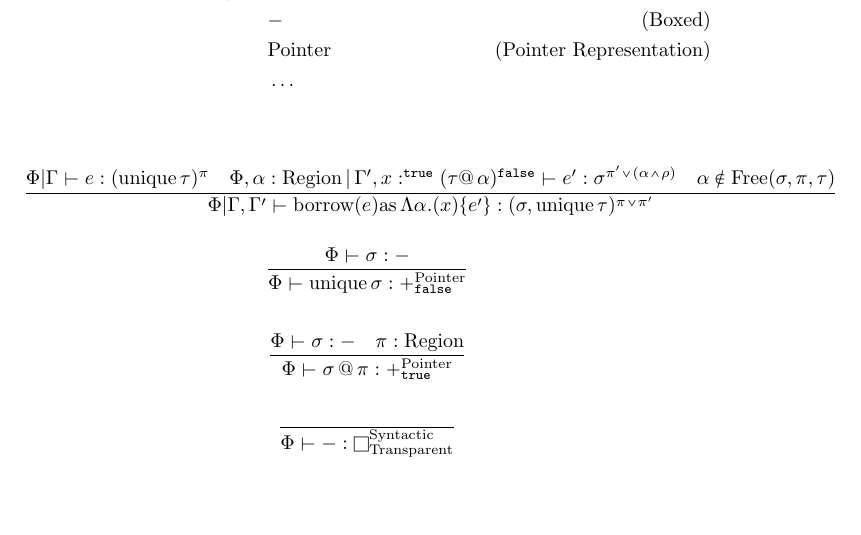
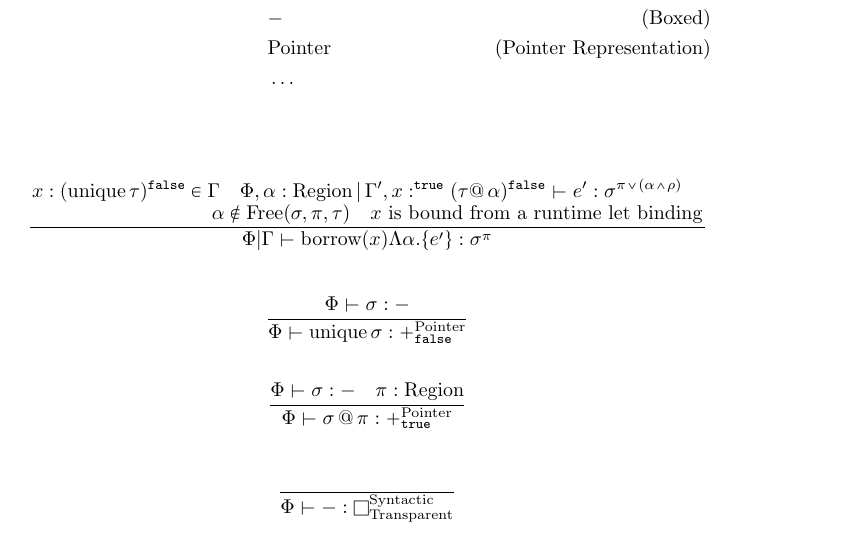
Before and after one commit to Superstar64/aith, a LaTeX document (rules/rules.tex): part of page 7 of 16, cut so that both start at the same text. Compiled offline with pdfLaTeX.

Commit message:
better borrow construct

```diff
--- a/rules/rules.tex
+++ b/rules/rules.tex
@@ -291,7 +291,7 @@ e \Coloneqq & \\
 \subsubsection{Boxed}
 \begin{align*}
 e \Coloneqq & \\
-& \text{borrow} (e) \text{as} \, \Lambda \alpha. (x) \{ e' \} \\
+& \text{borrow} (x)  \Lambda \alpha. \{ e' \} \\
 \sigma, \tau, \pi \Coloneqq & \\
 & \text{unique} \, \sigma \\
 & \sigma \, @ \, \pi \\
@@ -303,8 +303,8 @@ e \Coloneqq & \\
 
 \begin{gather*}
 \frac
-{\Phi | \Gamma \vdash e : (\text{unique} \, \tau)^\pi \quad \Phi,\alpha : \text{Region}  \, | \, \Gamma', x :^\texttt{true} (\tau @ \, \alpha)^\texttt{false} \vdash e' : \sigma^{\pi' \lor (\alpha \land \rho)} \quad \alpha \notin \text{Free}(\sigma, \pi, \tau)}
-{\Phi | \Gamma, \Gamma' \vdash \text{borrow} (e) \text{as} \, \Lambda \alpha. (x) \{ e' \} : (\sigma, \text{unique} \, \tau)^{\pi \lor \pi'} }
+{\splitfrac{x : (\text{unique} \, \tau)^\texttt{false} \in \Gamma \quad \Phi,\alpha : \text{Region}  \, | \, \Gamma', x :^\texttt{true} (\tau @ \, \alpha)^\texttt{false} \vdash e' : \sigma^{\pi \lor (\alpha \land \rho)}}{\alpha \notin \text{Free}(\sigma, \pi, \tau) \quad \text{$x$ is bound from a runtime let binding}}}
+{\Phi | \Gamma \vdash \text{borrow} (x)  \Lambda \alpha. \{ e' \} : \sigma^{\pi} }
 \end{gather*}
 
 \begin{gather*}
```
Also changed, not shown: README.md, 8 other files.
